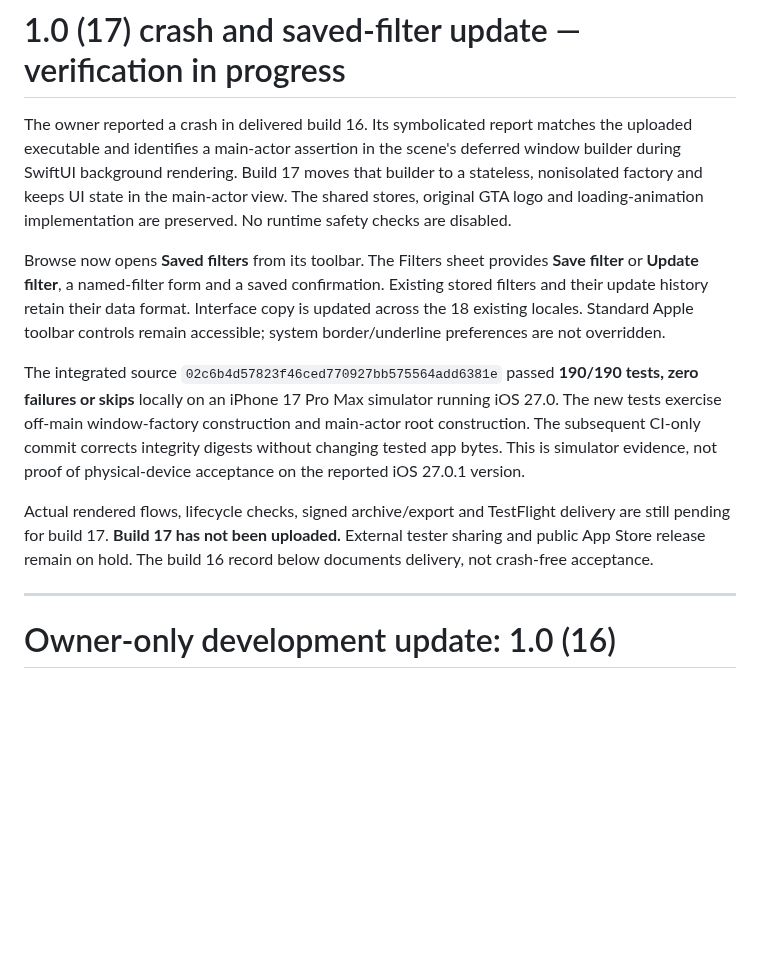
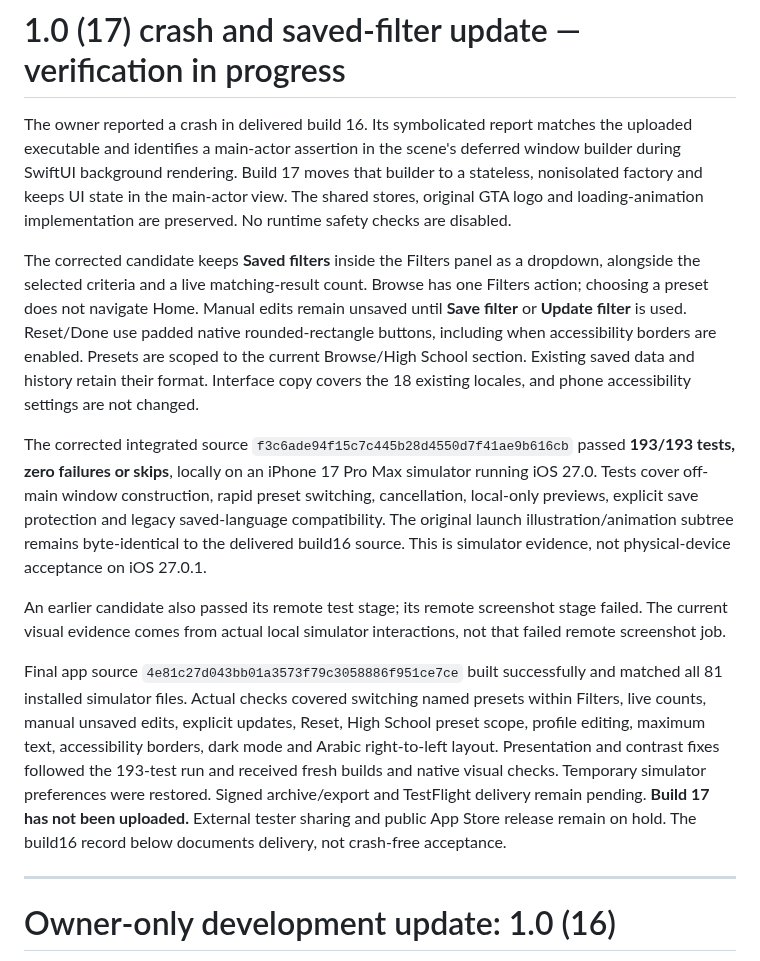
Before and after one commit to rupayon123/gta-free-stem-ios, a Markdown page: docs/DEVELOPMENT_CANDIDATE.md, the part around the change. Drawn GitHub-style; blank space fills up the shorter version.

```diff
--- a/docs/DEVELOPMENT_CANDIDATE.md
+++ b/docs/DEVELOPMENT_CANDIDATE.md
@@ -2,11 +2,13 @@
 
 The owner reported a crash in delivered build 16. Its symbolicated report matches the uploaded executable and identifies a main-actor assertion in the scene's deferred window builder during SwiftUI background rendering. Build 17 moves that builder to a stateless, nonisolated factory and keeps UI state in the main-actor view. The shared stores, original GTA logo and loading-animation implementation are preserved. No runtime safety checks are disabled.
 
-Browse now opens **Saved filters** from its toolbar. The Filters sheet provides **Save filter** or **Update filter**, a named-filter form and a saved confirmation. Existing stored filters and their update history retain their data format. Interface copy is updated across the 18 existing locales. Standard Apple toolbar controls remain accessible; system border/underline preferences are not overridden.
+The corrected candidate keeps **Saved filters** inside the Filters panel as a dropdown, alongside the selected criteria and a live matching-result count. Browse has one Filters action; choosing a preset does not navigate Home. Manual edits remain unsaved until **Save filter** or **Update filter** is used. Reset/Done use padded native rounded-rectangle buttons, including when accessibility borders are enabled. Presets are scoped to the current Browse/High School section. Existing saved data and history retain their format. Interface copy covers the 18 existing locales, and phone accessibility settings are not changed.
 
-The integrated source `02c6b4d57823f46ced770927bb575564add6381e` passed **190/190 tests, zero failures or skips** locally on an iPhone 17 Pro Max simulator running iOS 27.0. The new tests exercise off-main window-factory construction and main-actor root construction. The subsequent CI-only commit corrects integrity digests without changing tested app bytes. This is simulator evidence, not proof of physical-device acceptance on the reported iOS 27.0.1 version.
+The corrected integrated source `f3c6ade94f15c7c445b28d4550d7f41ae9b616cb` passed **193/193 tests, zero failures or skips**, locally on an iPhone 17 Pro Max simulator running iOS 27.0. Tests cover off-main window construction, rapid preset switching, cancellation, local-only previews, explicit save protection and legacy saved-language compatibility. The original launch illustration/animation subtree remains byte-identical to the delivered build16 source. This is simulator evidence, not physical-device acceptance on iOS 27.0.1.
 
-Actual rendered flows, lifecycle checks, signed archive/export and TestFlight delivery are still pending for build 17. **Build 17 has not been uploaded.** External tester sharing and public App Store release remain on hold. The build 16 record below documents delivery, not crash-free acceptance.
+An earlier candidate also passed its remote test stage; its remote screenshot stage failed. The current visual evidence comes from actual local simulator interactions, not that failed remote screenshot job.
+
+Final app source `4e81c27d043bb01a3573f79c3058886f951ce7ce` built successfully and matched all 81 installed simulator files. Actual checks covered switching named presets within Filters, live counts, manual unsaved edits, explicit updates, Reset, High School preset scope, profile editing, maximum text, accessibility borders, dark mode and Arabic right-to-left layout. Presentation and contrast fixes followed the 193-test run and received fresh builds and native visual checks. Temporary simulator preferences were restored. Signed archive/export and TestFlight delivery remain pending. **Build 17 has not been uploaded.** External tester sharing and public App Store release remain on hold. The build16 record below documents delivery, not crash-free acceptance.
 
 ---
 
```
Also changed, not shown: README.md (+16 -5 lines), docs/showcase/2026-10-29/corrected-filters-normal.png (added), docs/showcase/2026-10-29/corrected-preset-dropdown.png (added), 1 other file.
